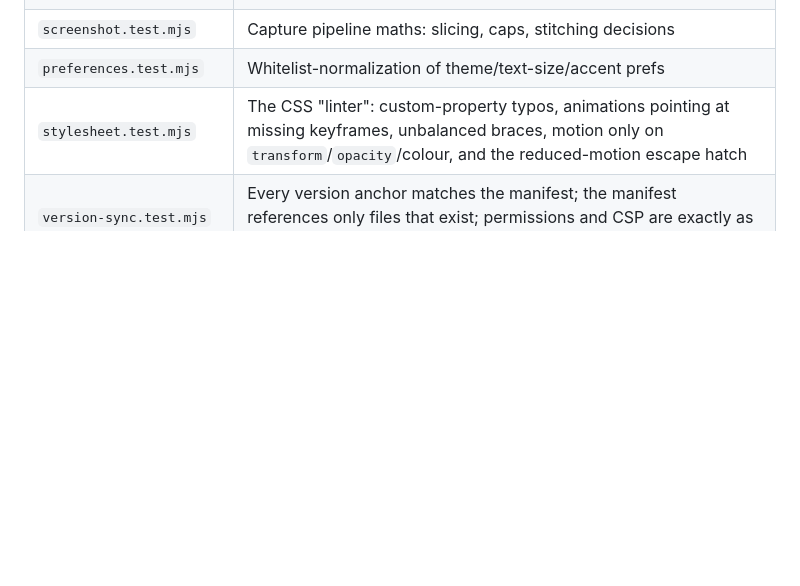
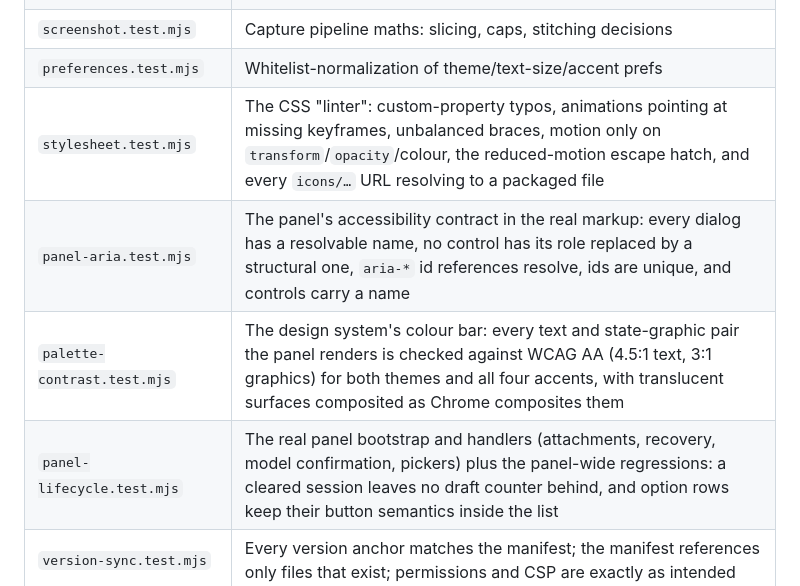
Before and after one commit to Clyroas/arena-agent-auto-v2.8.0, a Markdown page: docs/development.md, the part around the change. Rendered like a GitHub page; blank space fills up the shorter version.

```diff
--- a/docs/development.md
+++ b/docs/development.md
@@ -33,7 +33,10 @@ The suites cover the pure helpers plus the paths that used to be untestable:
 | `rich-view.test.mjs` | Markdown/code rendering |
 | `screenshot.test.mjs` | Capture pipeline maths: slicing, caps, stitching decisions |
 | `preferences.test.mjs` | Whitelist-normalization of theme/text-size/accent prefs |
-| `stylesheet.test.mjs` | The CSS "linter": custom-property typos, animations pointing at missing keyframes, unbalanced braces, motion only on `transform`/`opacity`/colour, and the reduced-motion escape hatch |
+| `stylesheet.test.mjs` | The CSS "linter": custom-property typos, animations pointing at missing keyframes, unbalanced braces, motion only on `transform`/`opacity`/colour, the reduced-motion escape hatch, and every `icons/…` URL resolving to a packaged file |
+| `panel-aria.test.mjs` | The panel's accessibility contract in the real markup: every dialog has a resolvable name, no control has its role replaced by a structural one, `aria-*` id references resolve, ids are unique, and controls carry a name |
+| `palette-contrast.test.mjs` | The design system's colour bar: every text and state-graphic pair the panel renders is checked against WCAG AA (4.5:1 text, 3:1 graphics) for both themes and all four accents, with translucent surfaces composited as Chrome composites them |
+| `panel-lifecycle.test.mjs` | The real panel bootstrap and handlers (attachments, recovery, model confirmation, pickers) plus the panel-wide regressions: a cleared session leaves no draft counter behind, and option rows keep their button semantics inside the list |
 | `version-sync.test.mjs` | Every version anchor matches the manifest; the manifest references only files that exist; permissions and CSP are exactly as intended |
 | `agent-skills.test.mjs` | Vendored addyosmani/agent-skills pack: 25 skills, frontmatter names, shared checklists, resolving `references/` links, not packed |
 
```
Also changed, not shown: docs/UI-REVIEW.md (+42 -0 lines).
